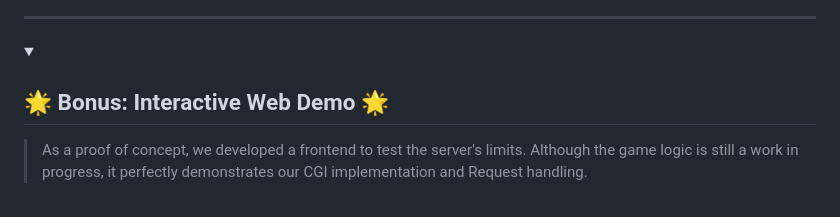
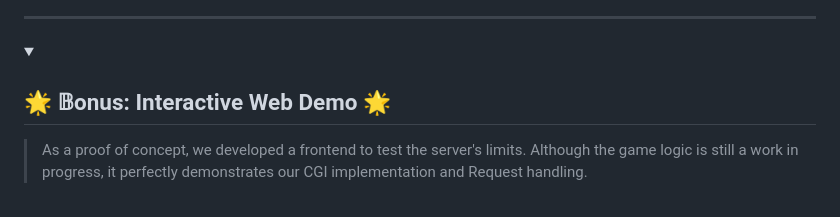
Before and after one commit to RabrasPrime/webserv, a Markdown page: README.md, the part around the change. GitHub-like rendering; folded sections open.

Commit message:
doc: update display

```diff
--- a/README.md
+++ b/README.md
@@ -340,7 +340,7 @@ To launch the server, provide a configuration file as an argument:
 
 <details id="demo">
     <summary>
-        <h2>🌟 Bonus: Interactive Web Demo 🌟</h2>
+        <h2>🌟 𝔹onus: Interactive Web Demo 🌟</h2>
     </summary>
 
 > As a proof of concept, we developed a frontend to test the server's limits. Although the game logic is still a work in progress, it perfectly demonstrates our CGI implementation and Request handling.
```
